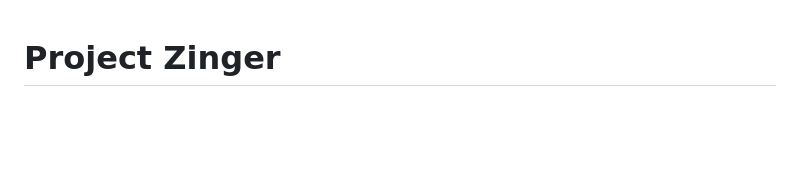
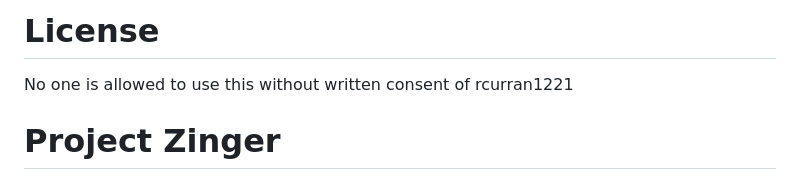
Before and after one commit to rcurran1221/bob-ka, a Markdown page: readme.md, the part around the change. Rendered like a GitHub page; blank space fills up the shorter version.

```diff
--- a/readme.md
+++ b/readme.md
@@ -1,3 +1,6 @@
+# License
+No one is allowed to use this without written consent of rcurran1221
+
 # Project Zinger
 - lightweight RESTful Kafka-esque event stream over HTTP, written in rust
 - boblog or bob-ka or bob-queue
```
